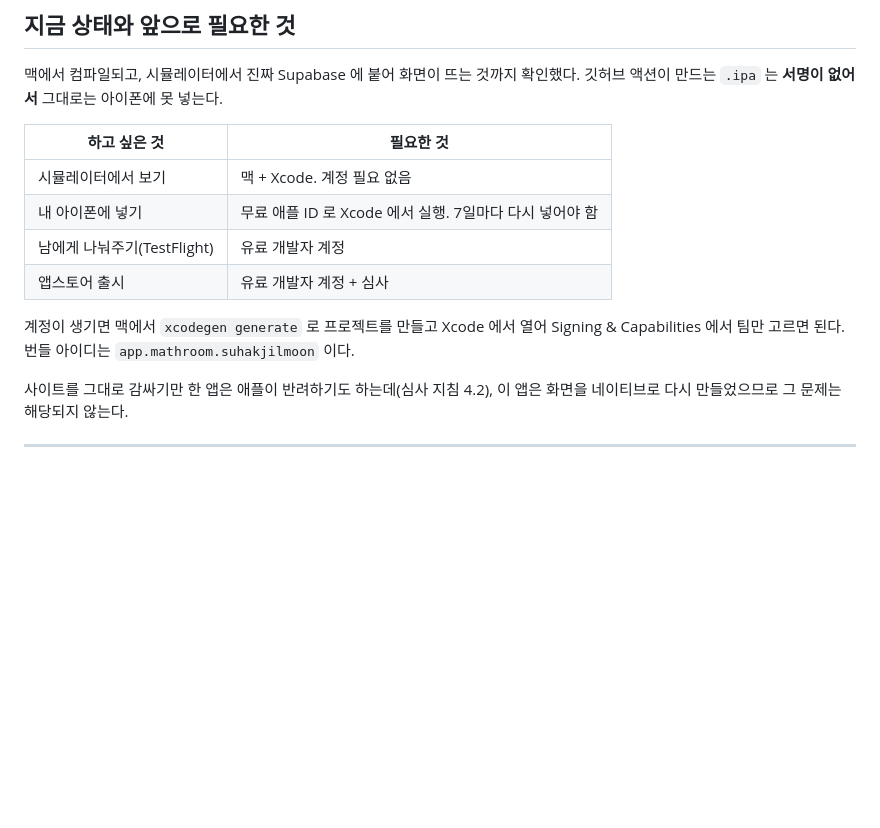
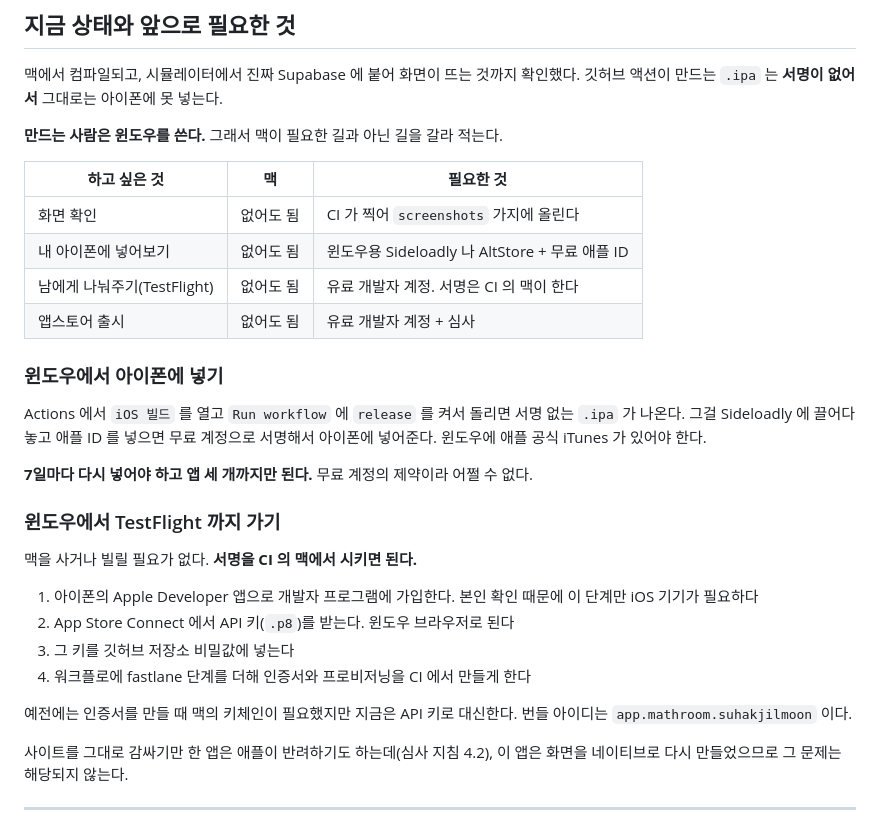
Before and after one commit to qkfmswlrma/studyapp, a Markdown page: README.md, the part around the change. Drawn GitHub-style; blank space fills up the shorter version.

Commit message:
윈도우에서 아이폰에 넣는 길을 적는다
맥이 있는 사람 기준으로 적혀 있었다. 만드는 사람은 윈도우를 쓴다.
서명은 CI 의 맥에서 시키면 되므로 맥을 사거나 빌릴 필요가 없다.

Co-Authored-By: Claude Opus 5 <noreply@anthropic.com>

```diff
--- a/README.md
+++ b/README.md
@@ -109,15 +109,35 @@ xcrun simctl launch <기기> app.mathroom.suhakjilmoon --tab 2 --open exam-take
 맥에서 컴파일되고, 시뮬레이터에서 진짜 Supabase 에 붙어 화면이 뜨는 것까지 확인했다.
 깃허브 액션이 만드는 `.ipa` 는 **서명이 없어서** 그대로는 아이폰에 못 넣는다.
 
-| 하고 싶은 것 | 필요한 것 |
-|---|---|
-| 시뮬레이터에서 보기 | 맥 + Xcode. 계정 필요 없음 |
-| 내 아이폰에 넣기 | 무료 애플 ID 로 Xcode 에서 실행. 7일마다 다시 넣어야 함 |
-| 남에게 나눠주기(TestFlight) | 유료 개발자 계정 |
-| 앱스토어 출시 | 유료 개발자 계정 + 심사 |
+**만드는 사람은 윈도우를 쓴다.** 그래서 맥이 필요한 길과 아닌 길을 갈라 적는다.
 
-계정이 생기면 맥에서 `xcodegen generate` 로 프로젝트를 만들고 Xcode 에서 열어
-Signing & Capabilities 에서 팀만 고르면 된다. 번들 아이디는 `app.mathroom.suhakjilmoon` 이다.
+| 하고 싶은 것 | 맥 | 필요한 것 |
+|---|:---:|---|
+| 화면 확인 | 없어도 됨 | CI 가 찍어 `screenshots` 가지에 올린다 |
+| 내 아이폰에 넣어보기 | 없어도 됨 | 윈도우용 Sideloadly 나 AltStore + 무료 애플 ID |
+| 남에게 나눠주기(TestFlight) | 없어도 됨 | 유료 개발자 계정. 서명은 CI 의 맥이 한다 |
+| 앱스토어 출시 | 없어도 됨 | 유료 개발자 계정 + 심사 |
+
+### 윈도우에서 아이폰에 넣기
+
+Actions 에서 `iOS 빌드` 를 열고 `Run workflow` 에 `release` 를 켜서 돌리면
+서명 없는 `.ipa` 가 나온다. 그걸 Sideloadly 에 끌어다 놓고 애플 ID 를 넣으면
+무료 계정으로 서명해서 아이폰에 넣어준다. 윈도우에 애플 공식 iTunes 가 있어야 한다.
+
+**7일마다 다시 넣어야 하고 앱 세 개까지만 된다.** 무료 계정의 제약이라 어쩔 수 없다.
+
+### 윈도우에서 TestFlight 까지 가기
+
+맥을 사거나 빌릴 필요가 없다. **서명을 CI 의 맥에서 시키면 된다.**
+
+1. 아이폰의 Apple Developer 앱으로 개발자 프로그램에 가입한다.
+   본인 확인 때문에 이 단계만 iOS 기기가 필요하다
+2. App Store Connect 에서 API 키(`.p8`)를 받는다. 윈도우 브라우저로 된다
+3. 그 키를 깃허브 저장소 비밀값에 넣는다
+4. 워크플로에 fastlane 단계를 더해 인증서와 프로비저닝을 CI 에서 만들게 한다
+
+예전에는 인증서를 만들 때 맥의 키체인이 필요했지만 지금은 API 키로 대신한다.
+번들 아이디는 `app.mathroom.suhakjilmoon` 이다.
 
 사이트를 그대로 감싸기만 한 앱은 애플이 반려하기도 하는데(심사 지침 4.2),
 이 앱은 화면을 네이티브로 다시 만들었으므로 그 문제는 해당되지 않는다.
```
